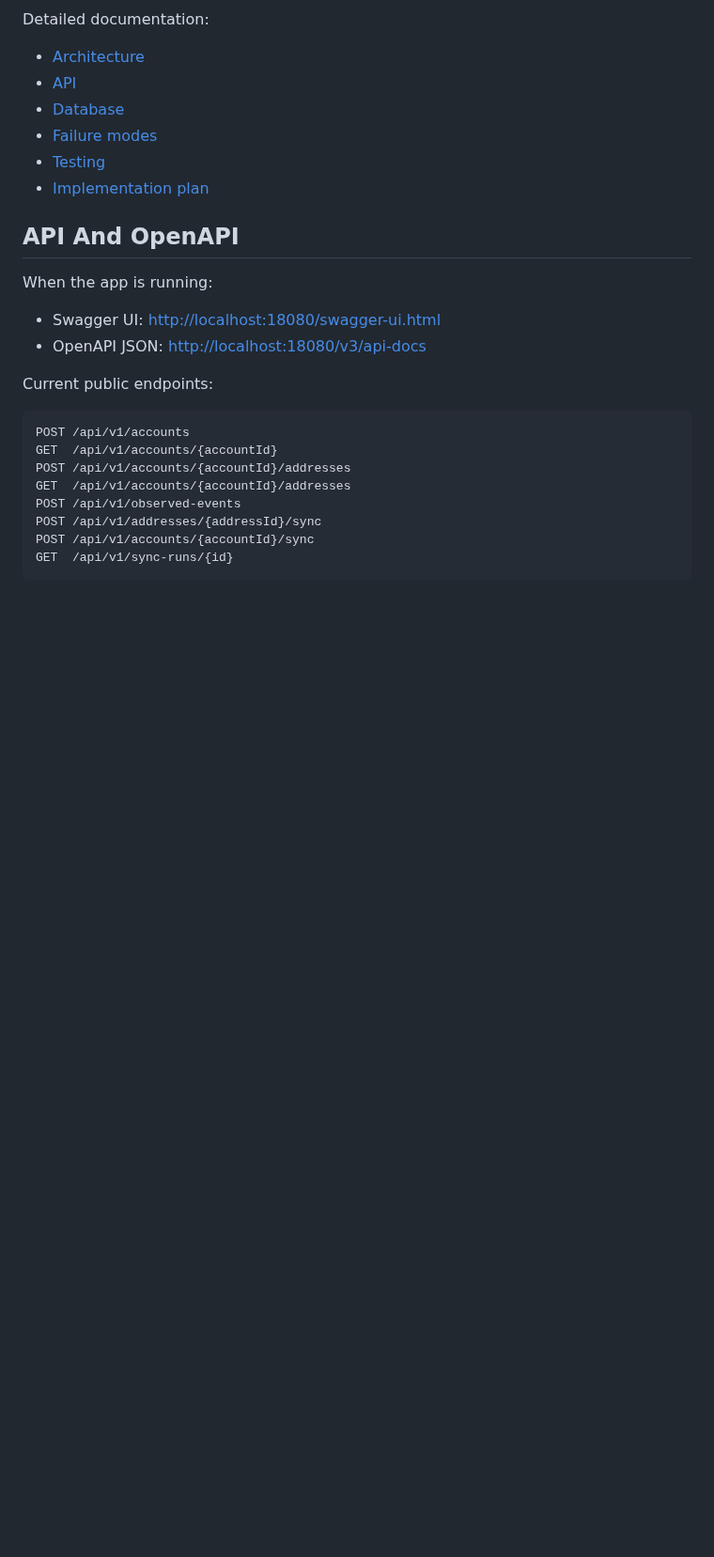
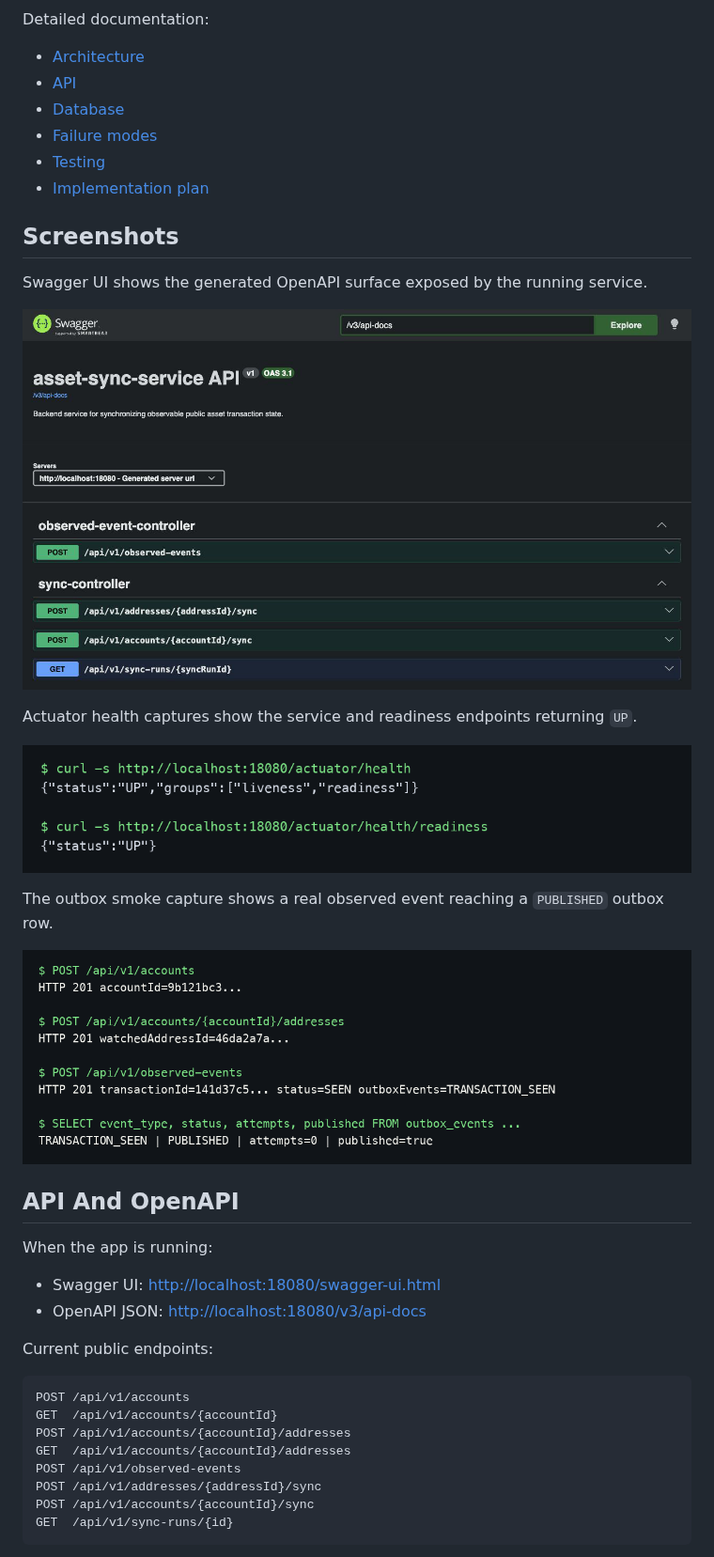
Before and after one commit to AsyncAssassin/asset-sync-service, a Markdown page: README.md, the part around the change. Shown at 94% size. Rendered like a GitHub page; pictures changed too: docs/assets/health.png (added), docs/assets/outbox-log.png (added), docs/assets/swagger-ui.png (added); blank space fills up the shorter version.

Commit message:
docs: add portfolio screenshots

```diff
--- a/README.md
+++ b/README.md
@@ -63,6 +63,20 @@ Detailed documentation:
 - [Failure modes](docs/failure-modes.md)
 - [Testing](docs/testing.md)
 - [Implementation plan](docs/implementation-plan.md)
+
+## Screenshots
+
+Swagger UI shows the generated OpenAPI surface exposed by the running service.
+
+![Swagger UI](docs/assets/swagger-ui.png)
+
+Actuator health captures show the service and readiness endpoints returning `UP`.
+
+![Health endpoint](docs/assets/health.png)
+
+The outbox smoke capture shows a real observed event reaching a `PUBLISHED` outbox row.
+
+![Outbox publishing log](docs/assets/outbox-log.png)
 
 ## API And OpenAPI
 
```
